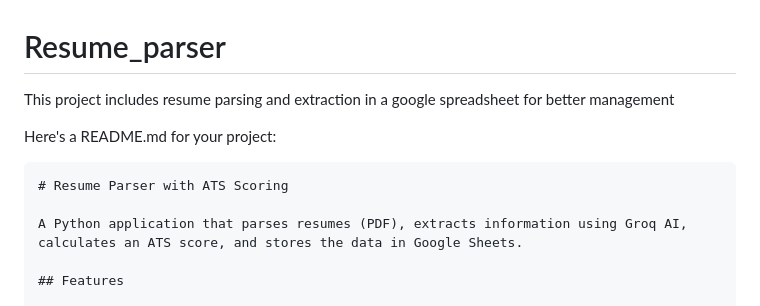
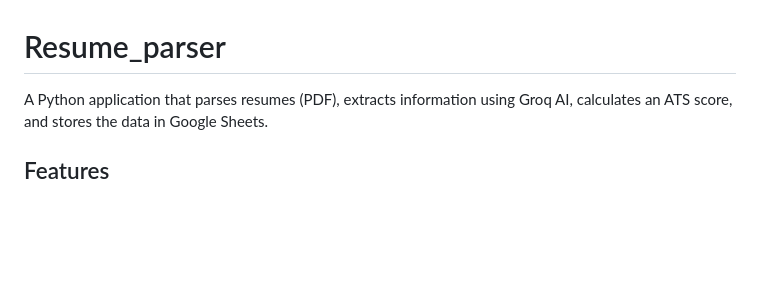
Before and after one commit to whatsroopalupto/Resume_parser, a Markdown page: README.md, the part around the change. Rendered like a GitHub page; blank space fills up the shorter version.

````diff
--- a/README.md
+++ b/README.md
@@ -1,14 +1,7 @@
 # Resume_parser
-This project includes resume parsing and extraction in a google spreadsheet for better management
+A Python application that parses resumes (PDF), extracts information using Groq AI, calculates an ATS score, and stores the data in Google Sheets.
 
 
-
-Here's a README.md for your project:
-
-```markdown:/Users/abhay/Downloads/ResumeParserProject/README.md
-# Resume Parser with ATS Scoring
-
-A Python application that parses resumes (PDF), extracts information using Groq AI, calculates an ATS score, and stores the data in Google Sheets.
 
 ## Features
 
````
